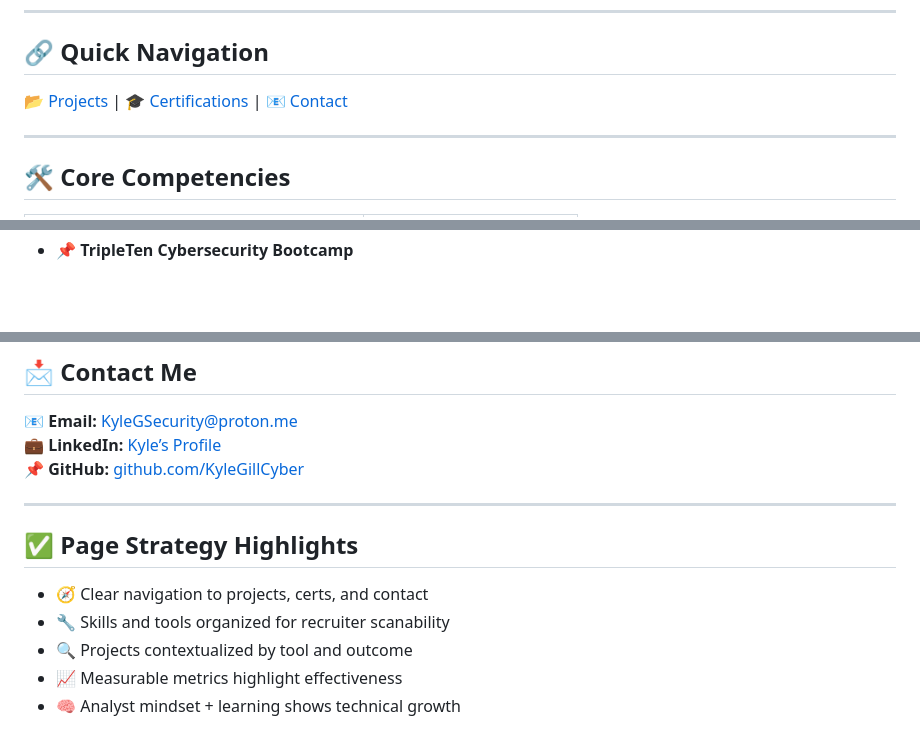
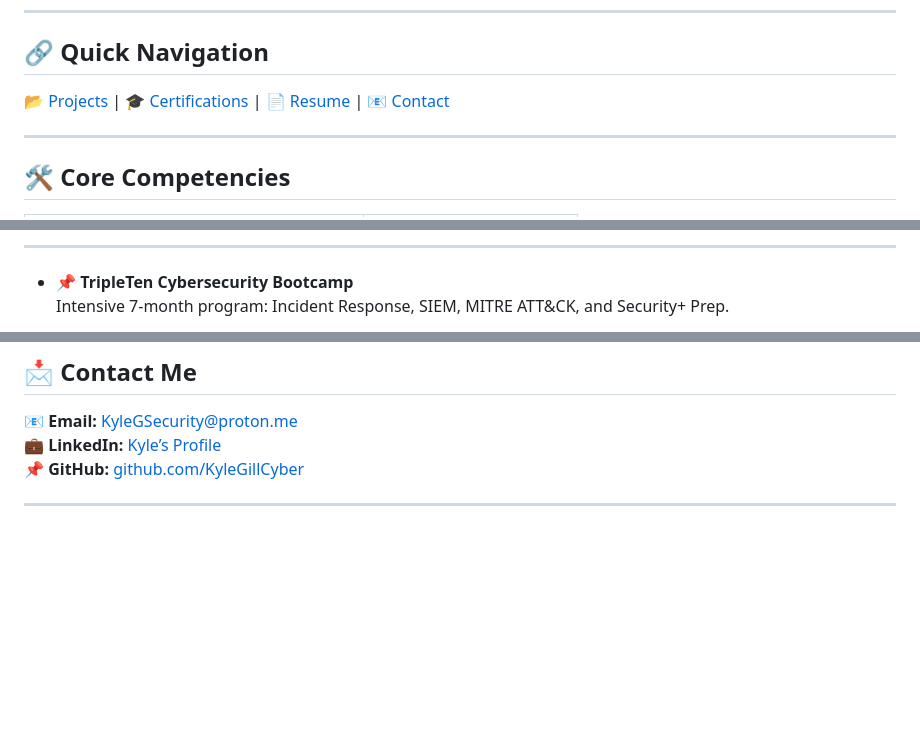
Before and after one commit to EnoMada/EnoMada, a Markdown page: README.md, 3 parts joined by grey strips. Drawn GitHub-style; blank space fills up the shorter version.

```diff
--- a/README.md
+++ b/README.md
@@ -18,7 +18,7 @@ I’m a hands-on cybersecurity professional with a background in operations and
 
 ## 🔗 **Quick Navigation**
 
-📂 [Projects](projects.md) | 🎓 [Certifications](certifications.md) | 📧 [Contact](contact.md)
+📂 [Projects](projects.md) | 🎓 [Certifications](certifications.md) | 📄 [Resume](resume.md) | 📧 [Contact](contact.md)
 
 ---
 
@@ -41,2 +67,5 @@ I’m a hands-on cybersecurity professional with a background in operations and
+---
+
 - 📌 **TripleTen Cybersecurity Bootcamp**
+  Intensive 7-month program: Incident Response, SIEM, MITRE ATT&CK, and Security+ Prep.
 
@@ -118,11 +144,3 @@ To deepen my capabilities as a SOC Analyst and future Detection Engineer, I'm ac
 📌 **GitHub:** [github.com/KyleGillCyber](https://github.com/KyleGillCyber)
 
 ---
-
-## ✅ **Page Strategy Highlights**
-
-- 🧭 Clear navigation to projects, certs, and contact
-- 🔧 Skills and tools organized for recruiter scanability
-- 🔍 Projects contextualized by tool and outcome
-- 📈 Measurable metrics highlight effectiveness
-- 🧠 Analyst mindset + learning shows technical growth
```
Also changed, not shown: other parts of README.md (+28 -5 lines).
